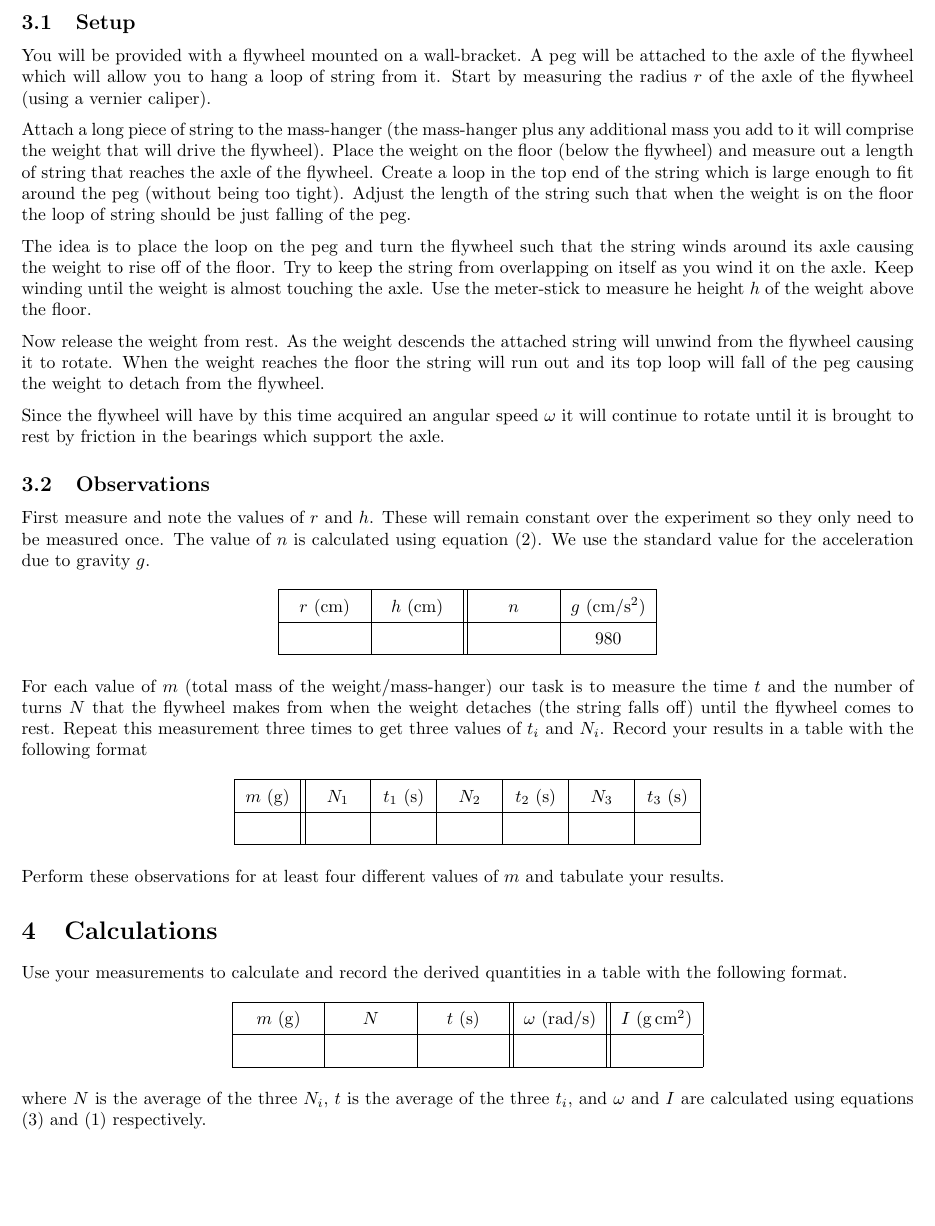
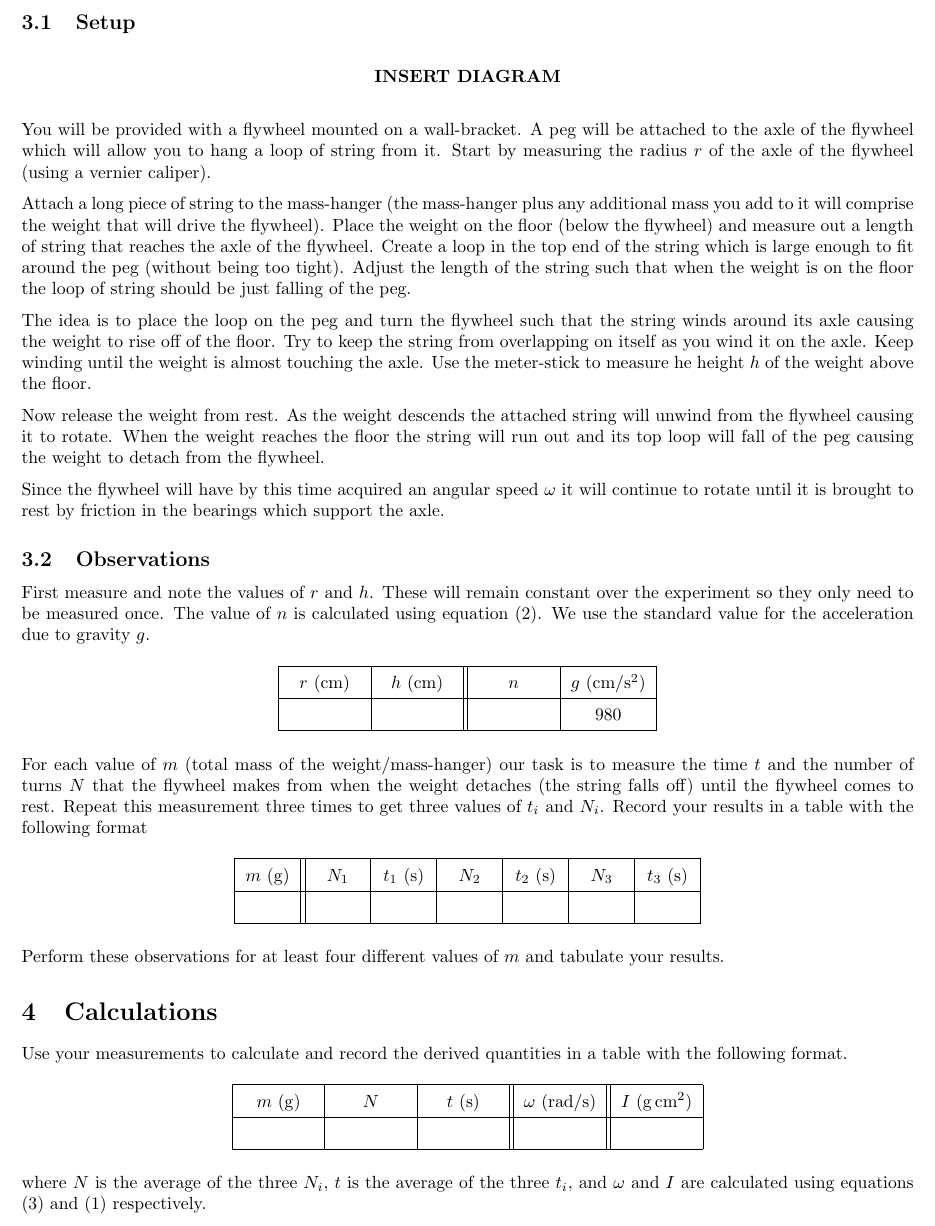
Before and after one commit to abid-mujtaba/phy-108-lab-manuals, a LaTeX document (manual.tex, which reads experiment.tex): part of page 6 of 7, cut so that both start at the same text, the shorter picture padded with empty space. Compiled offline with pdfLaTeX; a LaTeX package or settings file that is missing is left out.

Commit message:
Add diag placeholder

```diff
--- a/experiment.tex
+++ b/experiment.tex
@@ -56,6 +56,8 @@
 
 
     \subsection{Setup}
+
+        \diag
 
         You will be provided with a flywheel mounted on a wall-bracket. A peg will be attached to the axle of the flywheel which will allow you to hang a loop of string from it. Start by measuring the radius $r$ of the axle of the flywheel (using a vernier caliper).
 
```
